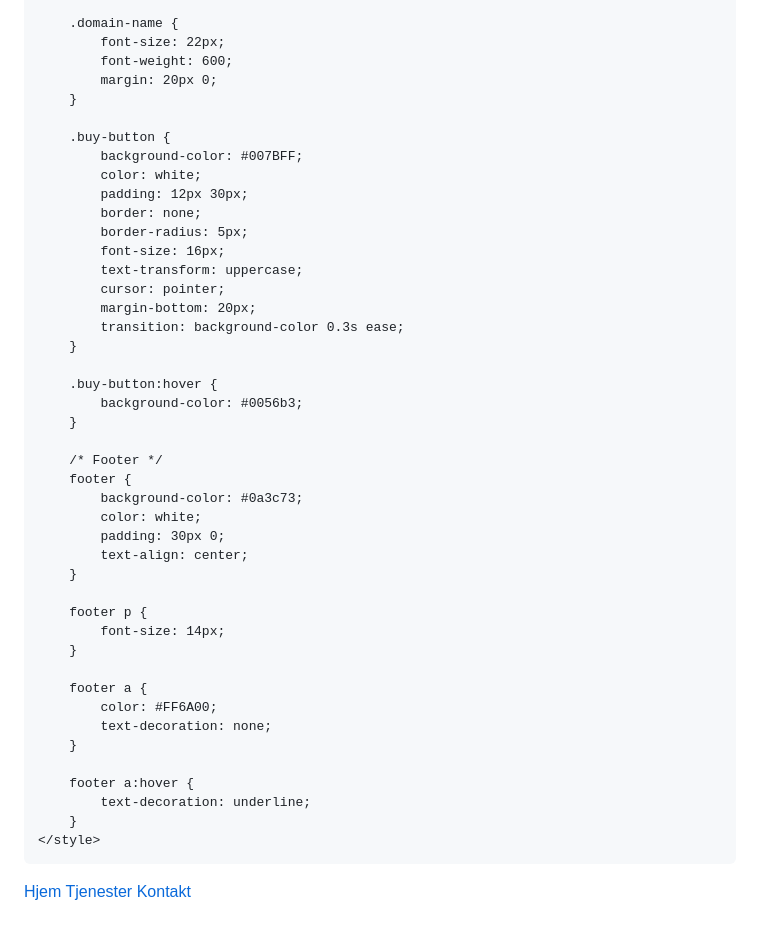
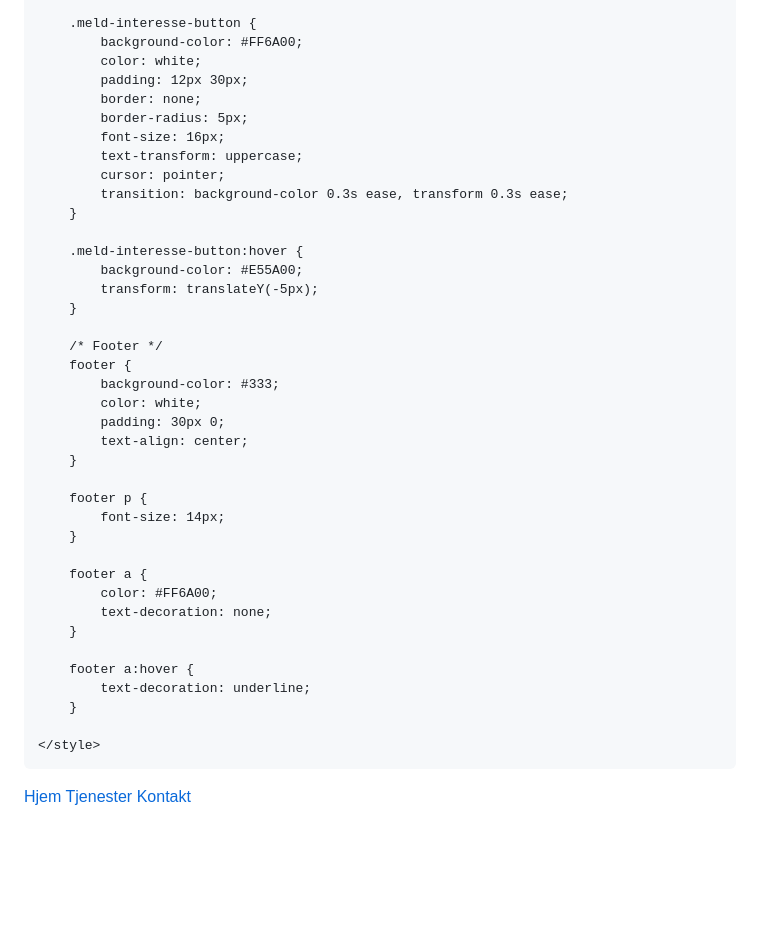
Before and after one commit to Fruithy/SZN, a Markdown page: README.md, the part around the change printed below. Rendered like a GitHub page; blank space fills up the shorter version.

```diff
--- a/README.md
+++ b/README.md
@@ -106,13 +92,7 @@
         }
 
-        .domain-name {
-            font-size: 22px;
-            font-weight: 600;
-            margin: 20px 0;
-        }
-
-        .buy-button {
-            background-color: #007BFF;
+        .meld-interesse-button {
+            background-color: #FF6A00;
             color: white;
             padding: 12px 30px;
             border: none;
@@ -120,17 +100,17 @@
             font-size: 16px;
             text-transform: uppercase;
             cursor: pointer;
-            margin-bottom: 20px;
-            transition: background-color 0.3s ease;
+            transition: background-color 0.3s ease, transform 0.3s ease;
         }
 
-        .buy-button:hover {
-            background-color: #0056b3;
+        .meld-interesse-button:hover {
+            background-color: #E55A00;
+            transform: translateY(-5px);
         }
 
         /* Footer */
         footer {
-            background-color: #0a3c73;
+            background-color: #333;
             color: white;
             padding: 30px 0;
             text-align: center;
@@ -148,6 +128,7 @@
         footer a:hover {
             text-decoration: underline;
         }
+
     </style>
 </head>
 <body>
```
Also changed, not shown: other parts of README.md (+31 -49 lines).
